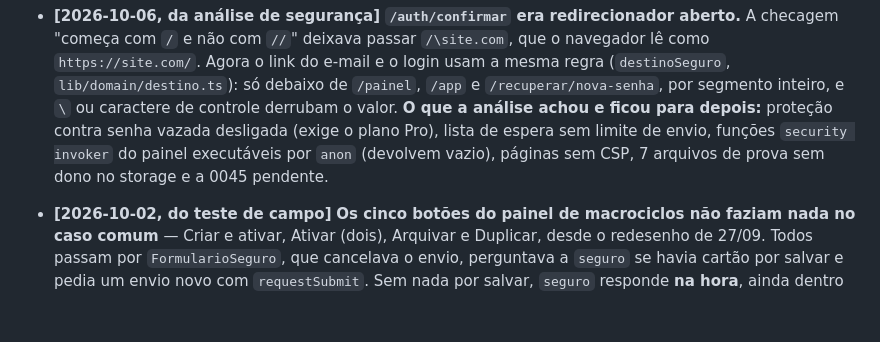
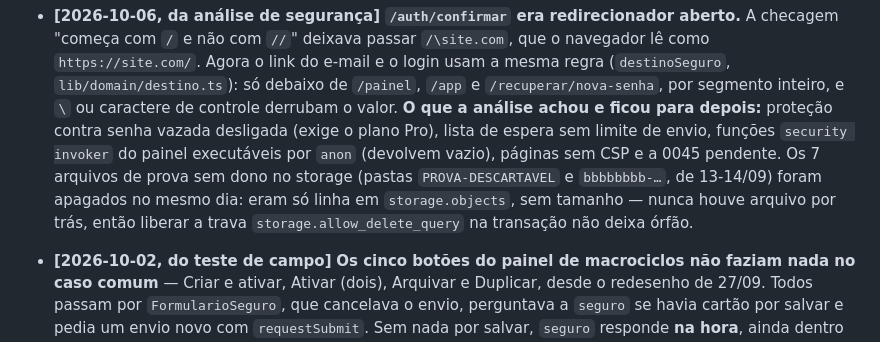
Before and after one commit to tatografa/tatografa, a Markdown page: CLAUDE.md, the part around the change. Rendered like a GitHub page; blank space fills up the shorter version.

Commit message:
Registra a limpeza dos arquivos de prova do storage
Co-Authored-By: Claude Opus 5.5 <noreply@anthropic.com>
Claude-Session: https://claude.ai/code/session_019DJMsUwMjGaHSoC1e4g2Ra

```diff
--- a/CLAUDE.md
+++ b/CLAUDE.md
@@ -686,7 +686,10 @@ Provar que funciona sem o Otávio ler código:
   controle derrubam o valor. **O que a análise achou e ficou para depois:** proteção
   contra senha vazada desligada (exige o plano Pro), lista de espera sem limite de
   envio, funções `security invoker` do painel executáveis por `anon` (devolvem vazio),
-  páginas sem CSP, 7 arquivos de prova sem dono no storage e a 0045 pendente.
+  páginas sem CSP e a 0045 pendente. Os 7 arquivos de prova sem dono no storage
+  (pastas `PROVA-DESCARTAVEL` e `bbbbbbbb-…`, de 13-14/09) foram apagados no mesmo
+  dia: eram só linha em `storage.objects`, sem tamanho — nunca houve arquivo por trás,
+  então liberar a trava `storage.allow_delete_query` na transação não deixa órfão.
 - **[2026-10-02, do teste de campo]** **Os cinco botões do painel de macrociclos não
   faziam nada no caso comum** — Criar e ativar, Ativar (dois), Arquivar e Duplicar,
   desde o redesenho de 27/09. Todos passam por `FormularioSeguro`, que cancelava o envio,
```
